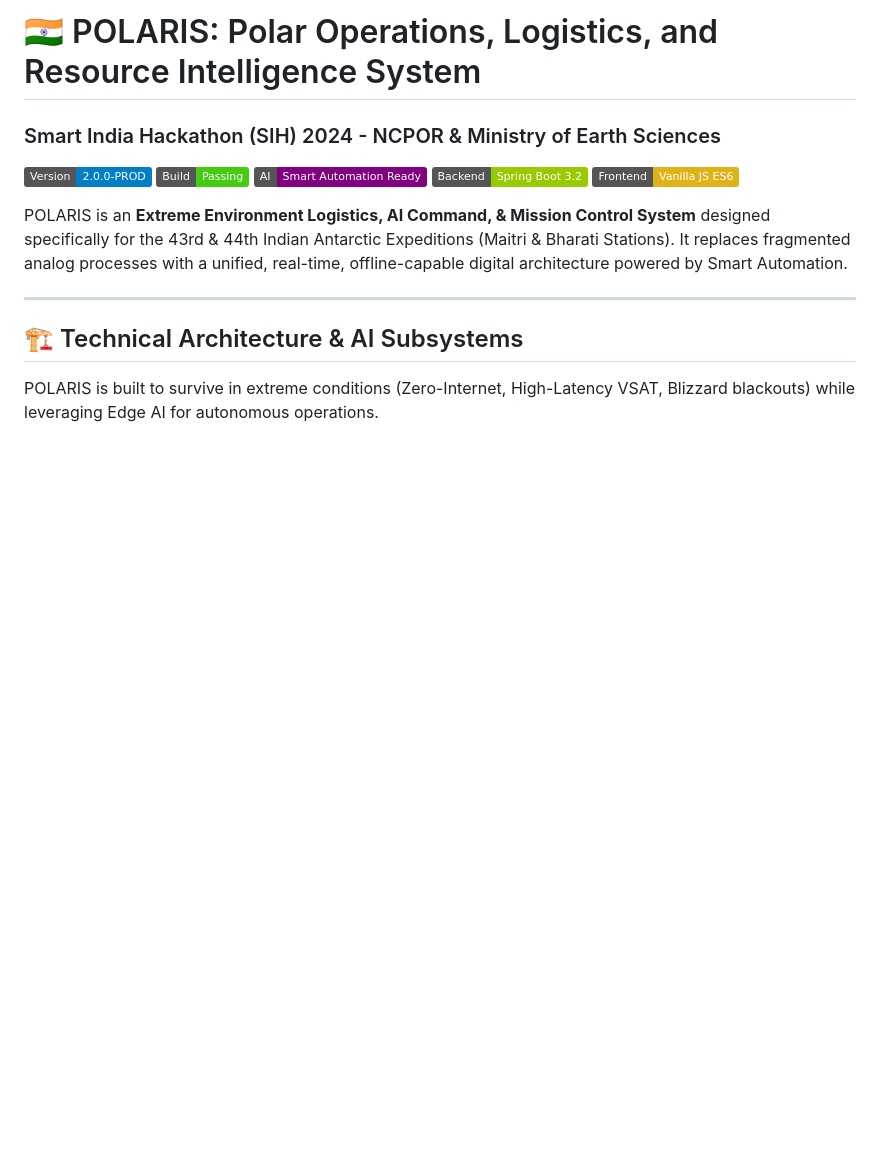
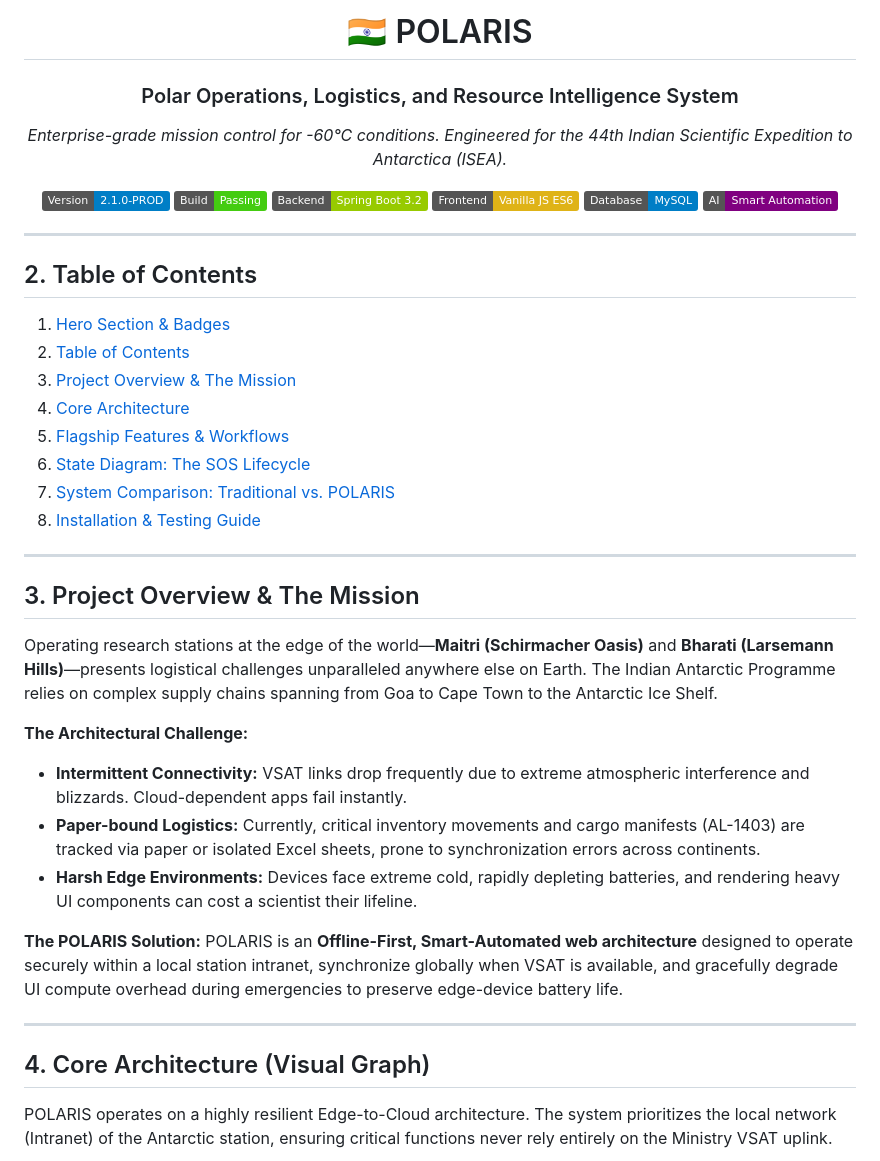
Before and after one commit to avinash8386edu-eng/SIH-2026, a Markdown page: README.md, the part around one of its changes. GitHub-like rendering; badges without logos; blank space fills up the shorter version.

````diff
--- a/README.md
+++ b/README.md
@@ -1,19 +1,47 @@
-# 🇮🇳 POLARIS: Polar Operations, Logistics, and Resource Intelligence System
-### Smart India Hackathon (SIH) 2024 - NCPOR & Ministry of Earth Sciences
+<div align="center">
+  <h1>🇮🇳 POLARIS</h1>
+  <h3>Polar Operations, Logistics, and Resource Intelligence System</h3>
+  <p><em>Enterprise-grade mission control for -60°C conditions. Engineered for the 44th Indian Scientific Expedition to Antarctica (ISEA).</em></p>
 
-![Version](https://img.shields.io/badge/Version-2.0.0--PROD-blue.svg)
-![Build](https://img.shields.io/badge/Build-Passing-brightgreen.svg)
-![AI](https://img.shields.io/badge/AI-Smart_Automation_Ready-purple.svg)
-![Java](https://img.shields.io/badge/Backend-Spring_Boot_3.2-green.svg)
-![JS](https://img.shields.io/badge/Frontend-Vanilla_JS_ES6-yellow.svg)
-
-POLARIS is an **Extreme Environment Logistics, AI Command, & Mission Control System** designed specifically for the 43rd & 44th Indian Antarctic Expeditions (Maitri & Bharati Stations). It replaces fragmented analog processes with a unified, real-time, offline-capable digital architecture powered by Smart Automation.
+  ![Version](https://img.shields.io/badge/Version-2.1.0--PROD-blue.svg)
+  ![Build](https://img.shields.io/badge/Build-Passing-brightgreen.svg)
+  ![Java](https://img.shields.io/badge/Backend-Spring_Boot_3.2-green.svg)
+  ![JS](https://img.shields.io/badge/Frontend-Vanilla_JS_ES6-yellow.svg)
+  ![DB](https://img.shields.io/badge/Database-MySQL-blue.svg)
+  ![AI](https://img.shields.io/badge/AI-Smart_Automation-purple.svg)
+</div>
 
 ---
 
-## 🏗️ Technical Architecture & AI Subsystems
+## 2. Table of Contents
+1. [Hero Section & Badges](#-polaris)
+2. [Table of Contents](#2-table-of-contents)
+3. [Project Overview & The Mission](#3-project-overview--the-mission)
+4. [Core Architecture](#4-core-architecture-visual-graph)
+5. [Flagship Features & Workflows](#5-flagship-features--workflows)
+6. [State Diagram: The SOS Lifecycle](#6-state-diagram-the-sos-lifecycle)
+7. [System Comparison: Traditional vs. POLARIS](#7-system-comparison-traditional-workflow-vs-polaris)
+8. [Installation & Testing Guide](#8-installation--testing-guide)
 
-POLARIS is built to survive in extreme conditions (Zero-Internet, High-Latency VSAT, Blizzard blackouts) while leveraging Edge AI for autonomous operations.
+---
+
+## 3. Project Overview & The Mission
+
+Operating research stations at the edge of the world—**Maitri (Schirmacher Oasis)** and **Bharati (Larsemann Hills)**—presents logistical challenges unparalleled anywhere else on Earth. The Indian Antarctic Programme relies on complex supply chains spanning from Goa to Cape Town to the Antarctic Ice Shelf.
+
+**The Architectural Challenge:**
+* **Intermittent Connectivity:** VSAT links drop frequently due to extreme atmospheric interference and blizzards. Cloud-dependent apps fail instantly.
+* **Paper-bound Logistics:** Currently, critical inventory movements and cargo manifests (AL-1403) are tracked via paper or isolated Excel sheets, prone to synchronization errors across continents.
+* **Harsh Edge Environments:** Devices face extreme cold, rapidly depleting batteries, and rendering heavy UI components can cost a scientist their lifeline.
+
+**The POLARIS Solution:**
+POLARIS is an **Offline-First, Smart-Automated web architecture** designed to operate securely within a local station intranet, synchronize globally when VSAT is available, and gracefully degrade UI compute overhead during emergencies to preserve edge-device battery life.
+
+---
+
+## 4. Core Architecture (Visual Graph)
+
+POLARIS operates on a highly resilient Edge-to-Cloud architecture. The system prioritizes the local network (Intranet) of the Antarctic station, ensuring critical functions never rely entirely on the Ministry VSAT uplink.
 
 ```mermaid
 graph TD
````
Also changed, not shown: other parts of README.md (+114 -52 lines).
